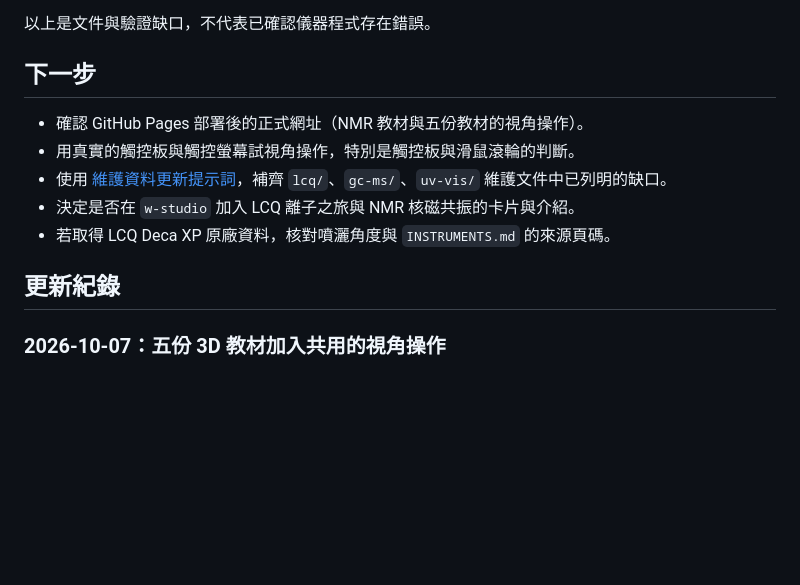
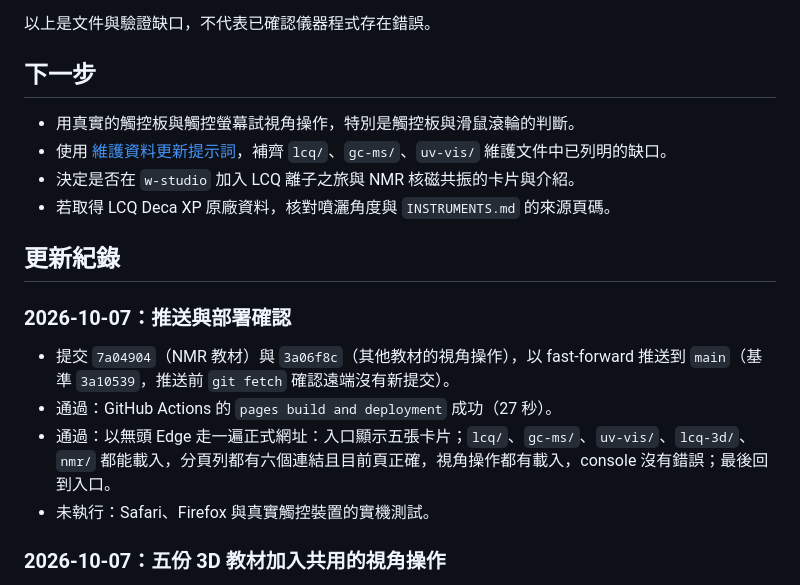
Before and after one commit to Tung-Beauregard/instrument-principles, a Markdown page: docs/HANDOFF.md, the part around the change. Rendered like a GitHub page; blank space fills up the shorter version.

Commit message:
Record the NMR and camera navigation deployment check
Co-Authored-By: Claude Opus 5.5 <noreply@anthropic.com>

```diff
--- a/docs/HANDOFF.md
+++ b/docs/HANDOFF.md
@@ -18,13 +18,19 @@
 
 ## 下一步
 
-- 確認 GitHub Pages 部署後的正式網址（NMR 教材與五份教材的視角操作）。
 - 用真實的觸控板與觸控螢幕試視角操作，特別是觸控板與滑鼠滾輪的判斷。
 - 使用 [維護資料更新提示詞](./AI-MAINTENANCE-PROMPT.md)，補齊 `lcq/`、`gc-ms/`、`uv-vis/` 維護文件中已列明的缺口。
 - 決定是否在 `w-studio` 加入 LCQ 離子之旅與 NMR 核磁共振的卡片與介紹。
 - 若取得 LCQ Deca XP 原廠資料，核對噴灑角度與 `INSTRUMENTS.md` 的來源頁碼。
 
 ## 更新紀錄
+
+### 2026-10-07：推送與部署確認
+
+- 提交 `7a04904`（NMR 教材）與 `3a06f8c`（其他教材的視角操作），以 fast-forward 推送到 `main`（基準 `3a10539`，推送前 `git fetch` 確認遠端沒有新提交）。
+- 通過：GitHub Actions 的 `pages build and deployment` 成功（27 秒）。
+- 通過：以無頭 Edge 走一遍正式網址：入口顯示五張卡片；`lcq/`、`gc-ms/`、`uv-vis/`、`lcq-3d/`、`nmr/` 都能載入，分頁列都有六個連結且目前頁正確，視角操作都有載入，console 沒有錯誤；最後回到入口。
+- 未執行：Safari、Firefox 與真實觸控裝置的實機測試。
 
 ### 2026-10-07：五份 3D 教材加入共用的視角操作
 
```
